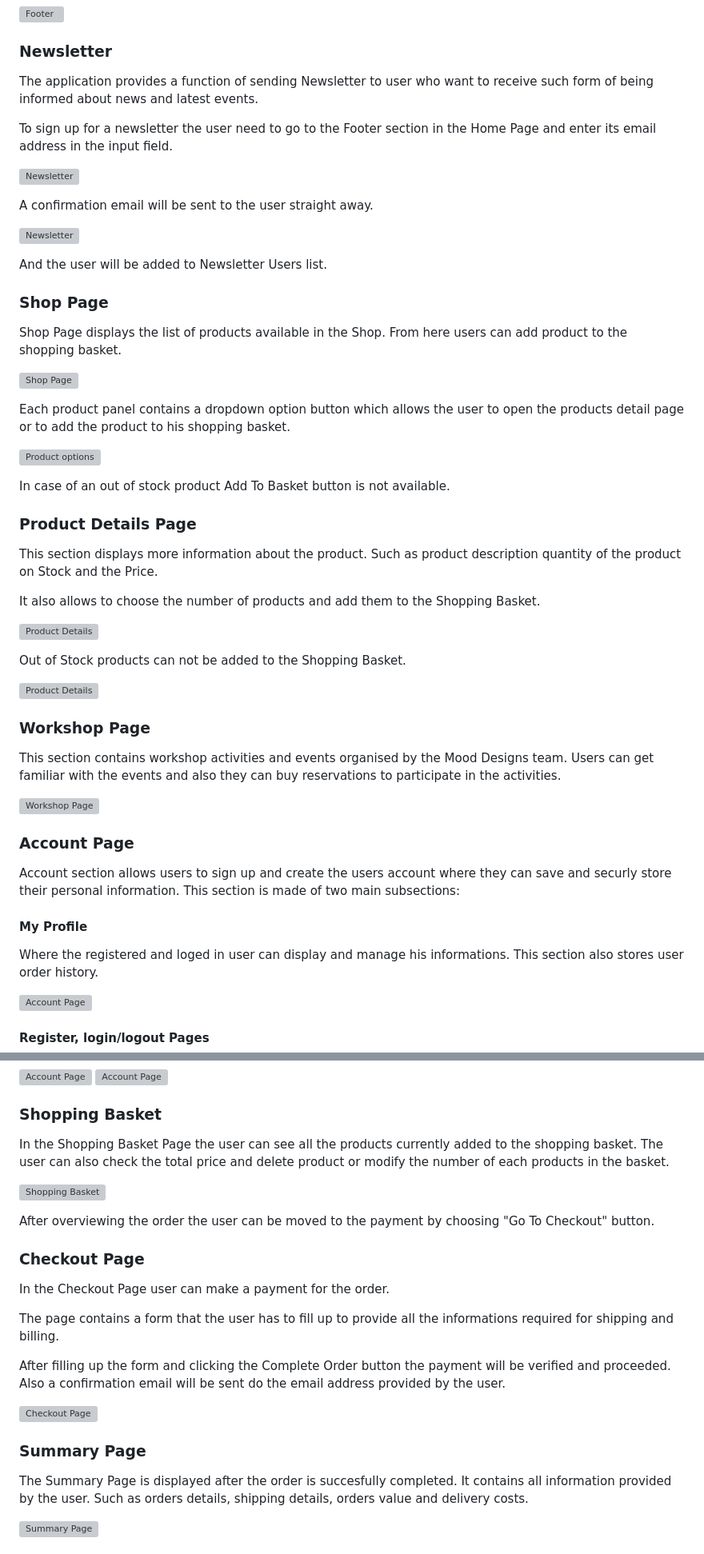
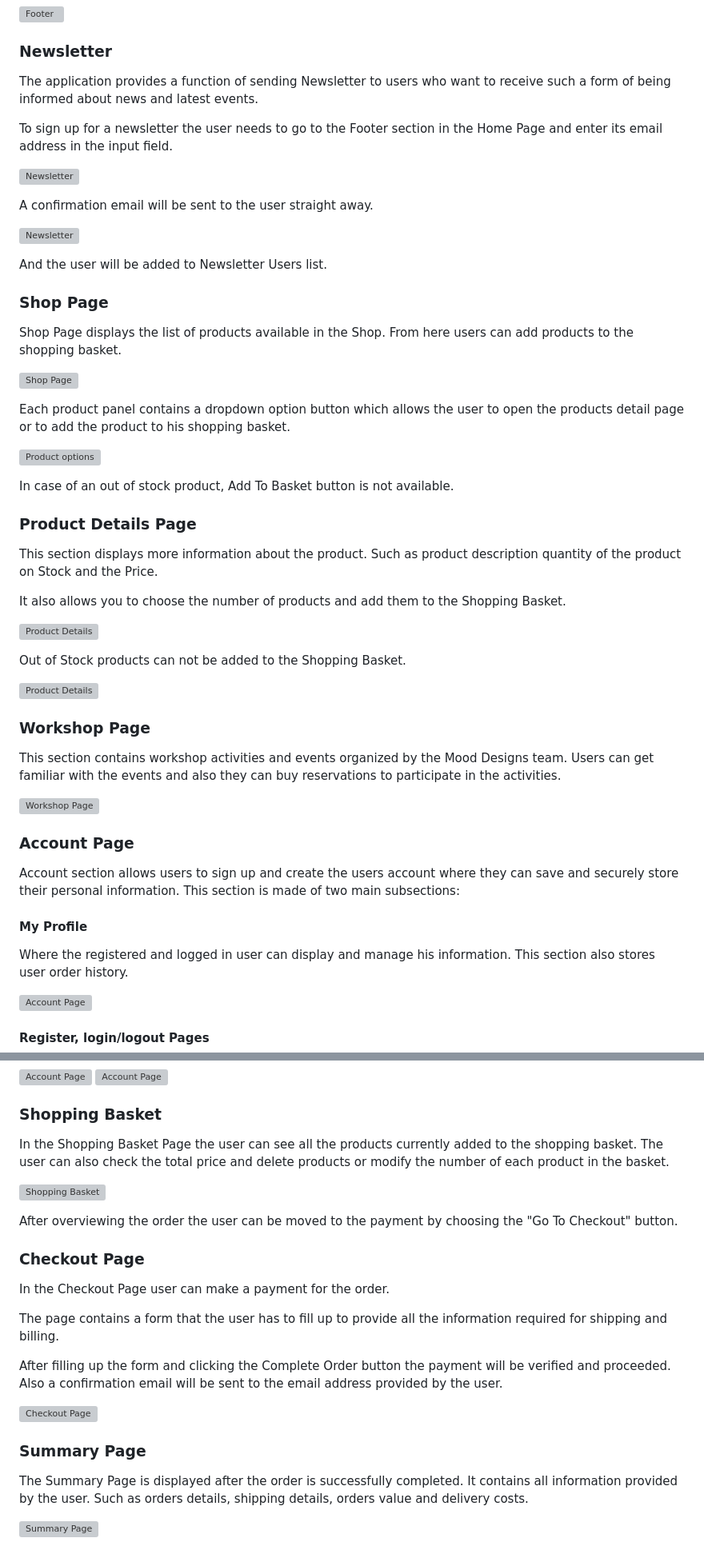
Before and after one commit to TomaszWoloszyn983/mood-design-gift-shop, a Markdown page: README.md, 2 parts joined by grey strips. Shown at 80% size. Rendered like a GitHub page; grey boxes are pictures that could not be loaded.

```diff
--- a/README.md
+++ b/README.md
@@ -112,9 +112,9 @@ It also contains an input field where the user can sign up to newsletter.
 
 ### Newsletter
 
-The application provides a function of sending Newsletter to user who want to receive such form of being informed about news and latest events.
+The application provides a function of sending Newsletter to users who want to receive such a form of being informed about news and latest events.
 
-To sign up for a newsletter the user need to go to the Footer section in the Home Page and enter its email address in the input field.
+To sign up for a newsletter the user needs to go to the Footer section in the Home Page and enter its email address in the input field.
 
 ![Newsletter](documentation/images/newsletter01.jpg)
 
@@ -127,7 +127,7 @@ And the user will be added to Newsletter Users list.
 ### Shop Page
 
 Shop Page displays the list of products available in the Shop.
-From here users can add product to the shopping basket.
+From here users can add products to the shopping basket.
 
 ![Shop Page](documentation/images/shop_page.jpg)
 
@@ -135,13 +135,13 @@ Each product panel contains a dropdown option button which allows the user to op
 
 ![Product options](documentation/images/guest_product_dropdown_btn.jpg)
 
-In case of an out of stock product Add To Basket button is not available.
+In case of an out of stock product, Add To Basket button is not available.
 
 ### Product Details Page
 
 This section displays more information about the product. Such as product description quantity of the product on Stock and the Price.
 
-It also allows to choose the number of products and add them to the Shopping Basket.
+It also allows you to choose the number of products and add them to the Shopping Basket.
 
 ![Product Details](documentation/images/product_detail_page.jpg)
 
@@ -152,19 +152,19 @@ Out of Stock products can not be added to the Shopping Basket.
 
 ### **Workshop Page**
 
-This section contains workshop activities and events organised by the Mood Designs team.
+This section contains workshop activities and events organized by the Mood Designs team.
 Users can get familiar with the events and also they can buy reservations to participate in the activities.
 
 ![Workshop Page](documentation/images/workshop_page.jpg)
 
 ### **Account Page**
 
-Account section allows users to sign up and create the users account where they can save and securly store their personal information.
+Account section allows users to sign up and create the users account where they can save and securely store their personal information.
 This section is made of two main subsections:
 
 #### My Profile
 
-Where the registered and loged in user can display and manage his informations.
+Where the registered and logged in user can display and manage his information.
 This section also stores user order history.
 
 ![Account Page](documentation/images/profile_page.jpg)
@@ -186,26 +186,26 @@ Everytime the user is informed about being signed in or signed out.
 
 ### **Shopping Basket**
 
-In the Shopping Basket Page the user can see all the products currently added to the shopping basket. The user can also check the total price and delete product or modify the number of each products in the basket.
+In the Shopping Basket Page the user can see all the products currently added to the shopping basket. The user can also check the total price and delete products or modify the number of each product in the basket.
 
 ![Shopping Basket](documentation/images/basket_page.jpg)
 
-After overviewing the order the user can be moved to the payment by choosing "Go To Checkout" button.
+After overviewing the order the user can be moved to the payment by choosing the "Go To Checkout" button.
 
 ### **Checkout Page**
 
 In the Checkout Page user can make a payment for the order.
 
-The page contains a form that the user has to fill up to provide all the informations required for shipping and billing.
+The page contains a form that the user has to fill up to provide all the information required for shipping and billing.
 
 After filling up the form and clicking the Complete Order button the payment will be verified and proceeded.
-Also a confirmation email will be sent do the email address provided by the user.
+Also a confirmation email will be sent to the email address provided by the user.
 
 ![Checkout Page](documentation/images/checkout_page.jpg)
 
 ### **Summary Page**
 
-The Summary Page is displayed after the order is succesfully completed.
+The Summary Page is displayed after the order is successfully completed.
 It contains all information provided by the user. Such as orders details, shipping details, orders value and delivery costs.
 
 ![Summary Page](documentation/images/summary.jpg)
```
Also changed, not shown: other parts of README.md (+35 -35 lines), TESTING.md (+52 -52 lines).
